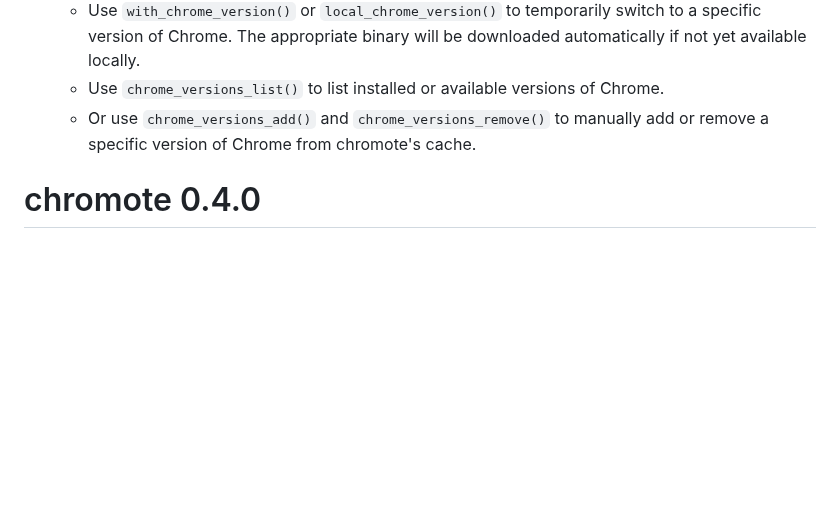
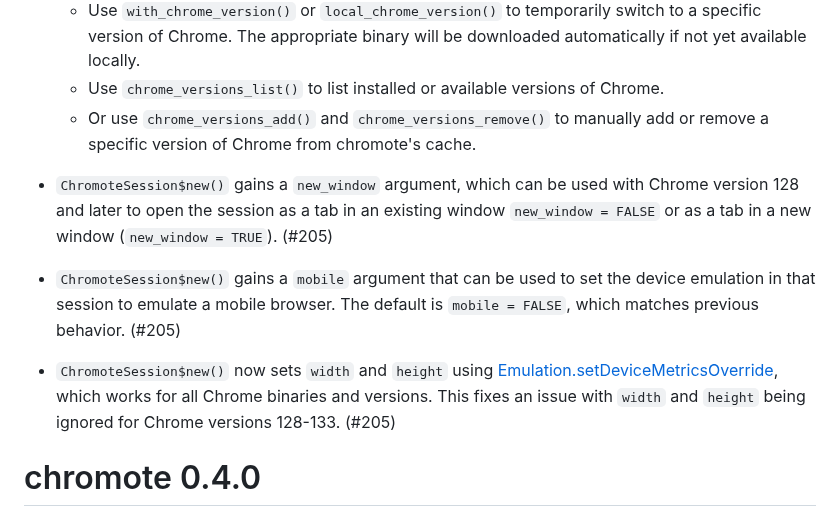
Before and after one commit to rstudio/chromote, a Markdown page: NEWS.md, the part around the change. Drawn GitHub-style; blank space fills up the shorter version.

Commit message:
docs: Add news items

```diff
--- a/NEWS.md
+++ b/NEWS.md
@@ -4,6 +4,12 @@
   * Use `with_chrome_version()` or `local_chrome_version()` to temporarily switch to a specific version of Chrome. The appropriate binary will be downloaded automatically if not yet available locally.
   * Use `chrome_versions_list()` to list installed or available versions of Chrome.
   * Or use `chrome_versions_add()` and `chrome_versions_remove()` to manually add or remove a specific version of Chrome from chromote's cache.
+
+* `ChromoteSession$new()` gains a `new_window` argument, which can be used with Chrome version 128 and later to open the session as a tab in an existing window `new_window = FALSE` or as a tab in a new window (`new_window = TRUE`). (#205)
+
+* `ChromoteSession$new()` gains a `mobile` argument that can be used to set the device emulation in that session to emulate a mobile browser. The default is `mobile = FALSE`, which matches previous behavior. (#205)
+
+* `ChromoteSession$new()` now sets `width` and `height` using [Emulation.setDeviceMetricsOverride](https://chromedevtools.github.io/devtools-protocol/tot/Emulation/#method-setDeviceMetricsOverride), which works for all Chrome binaries and versions. This fixes an issue with `width` and `height` being ignored for Chrome versions 128-133. (#205)
 
 # chromote 0.4.0
 
```
